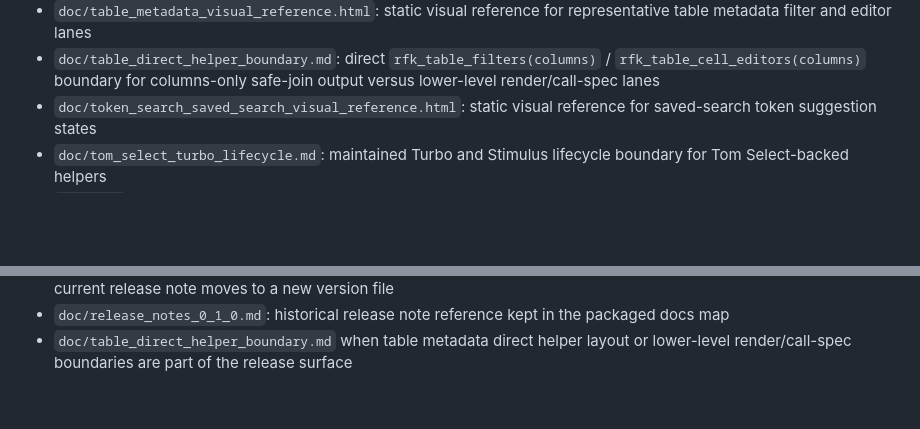
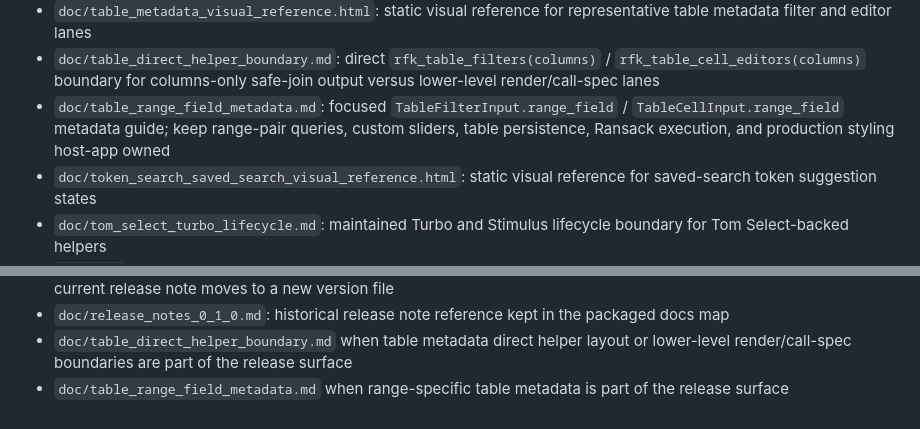
Before and after one commit to barnet-co-jp/rails_fields_kit, a Markdown page: AGENTS.md, 2 parts joined by grey strips. Drawn GitHub-style; blank space fills up the shorter version.

Commit message:
docs: add table range metadata maintainer entries
docs: add table range metadata maintainer entries

Review: approved
CI: https://github.com/matsuo-haruhito/rails_fields_kit/actions/runs/27895610319

```diff
--- a/AGENTS.md
+++ b/AGENTS.md
@@ -47,6 +47,7 @@ When `ROADMAP.md` and the code disagree, treat the roadmap as a proposal rather
 - `doc/configuration_wrapper_class_visual_reference.html`: static visual reference for initializer-driven wrapper class pass-through and host-app CSS ownership boundaries
 - `doc/table_metadata_visual_reference.html`: static visual reference for representative table metadata filter and editor lanes
 - `doc/table_direct_helper_boundary.md`: direct `rfk_table_filters(columns)` / `rfk_table_cell_editors(columns)` boundary for columns-only safe-join output versus lower-level render/call-spec lanes
+- `doc/table_range_field_metadata.md`: focused `TableFilterInput.range_field` / `TableCellInput.range_field` metadata guide; keep range-pair queries, custom sliders, table persistence, Ransack execution, and production styling host-app owned
 - `doc/token_search_saved_search_visual_reference.html`: static visual reference for saved-search token suggestion states
 - `doc/tom_select_turbo_lifecycle.md`: maintained Turbo and Stimulus lifecycle boundary for Tom Select-backed helpers
 - `doc/*.md`: maintained public and maintainer-facing docs
@@ -82,3 +83,4 @@ Before release-oriented docs updates, review:
 - `doc/release_notes_0_1_1.md`: current version-specific release note draft; update this bullet when the maintained current release note moves to a new version file
 - `doc/release_notes_0_1_0.md`: historical release note reference kept in the packaged docs map
 - `doc/table_direct_helper_boundary.md` when table metadata direct helper layout or lower-level render/call-spec boundaries are part of the release surface
+- `doc/table_range_field_metadata.md` when range-specific table metadata is part of the release surface
```
Also changed, not shown: Product Profile.md (+1 -0 lines).
